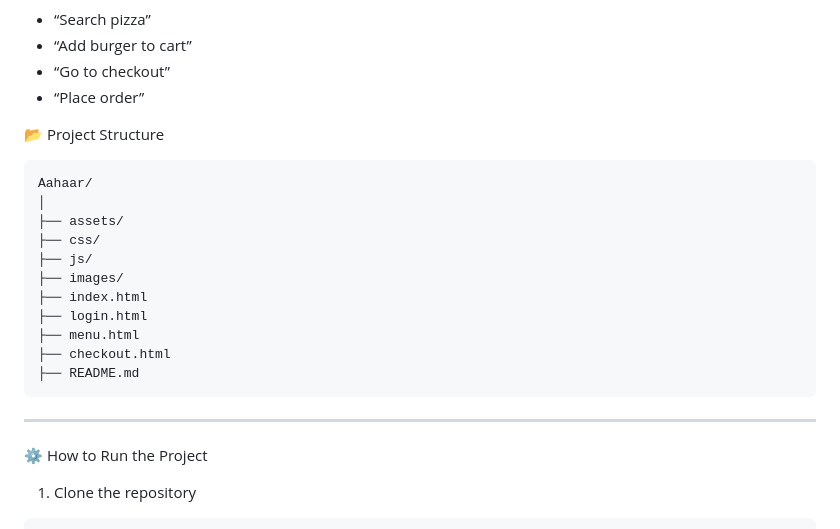
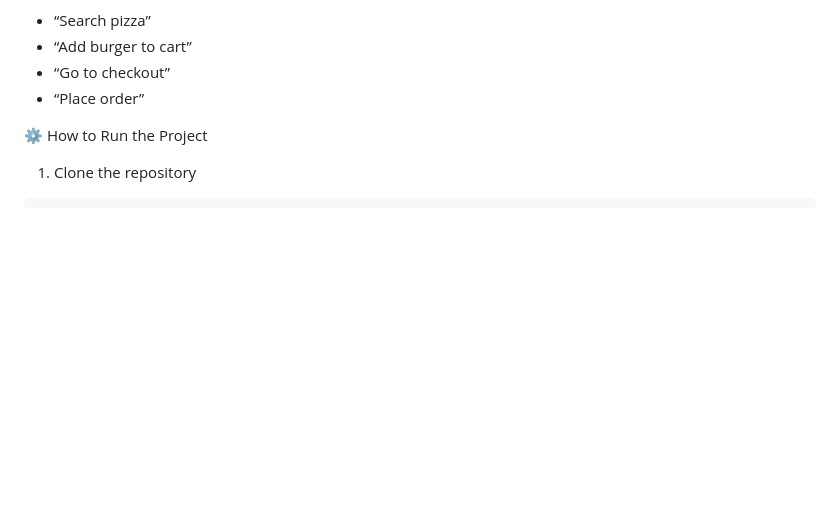
Before and after one commit to yashana-github2/ahaar, a Markdown page: README.md, the part around the change. GitHub-like rendering; blank space fills up the shorter version.

````diff
--- a/README.md
+++ b/README.md
@@ -50,24 +50,6 @@ Example Voice Commands
 * “Place order”
 
 
-
-📂 Project Structure
-
-```bash
-Aahaar/
-│
-├── assets/
-├── css/
-├── js/
-├── images/
-├── index.html
-├── login.html
-├── menu.html
-├── checkout.html
-├── README.md
-```
-
----
 
 ⚙️ How to Run the Project
 
````
